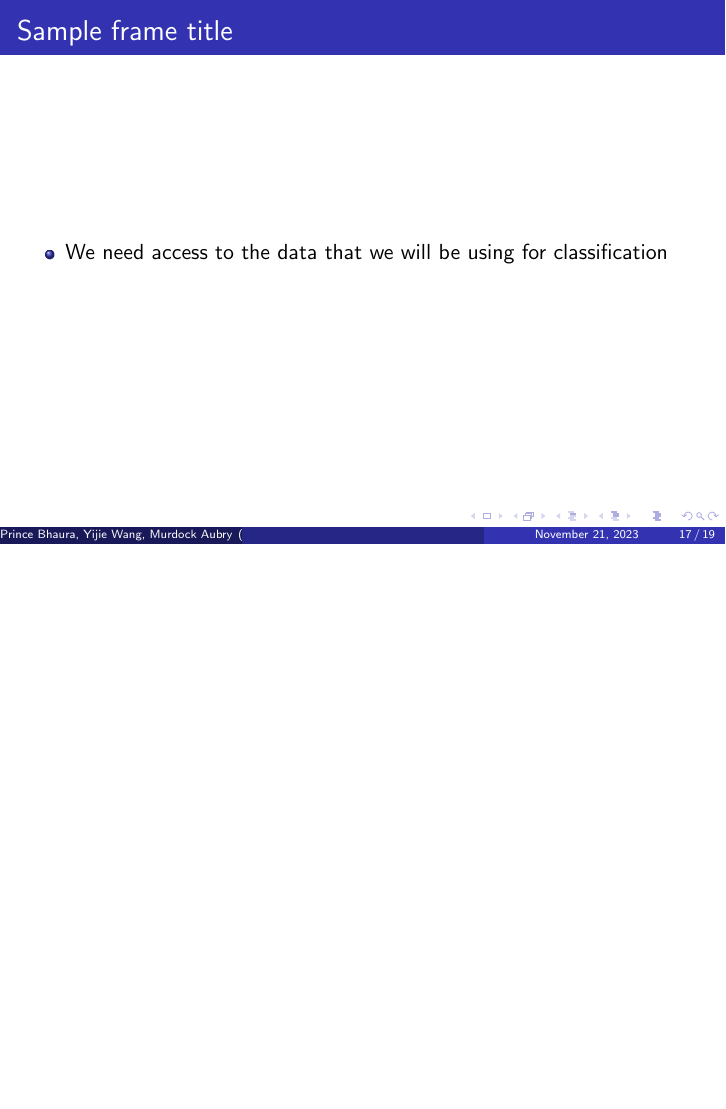
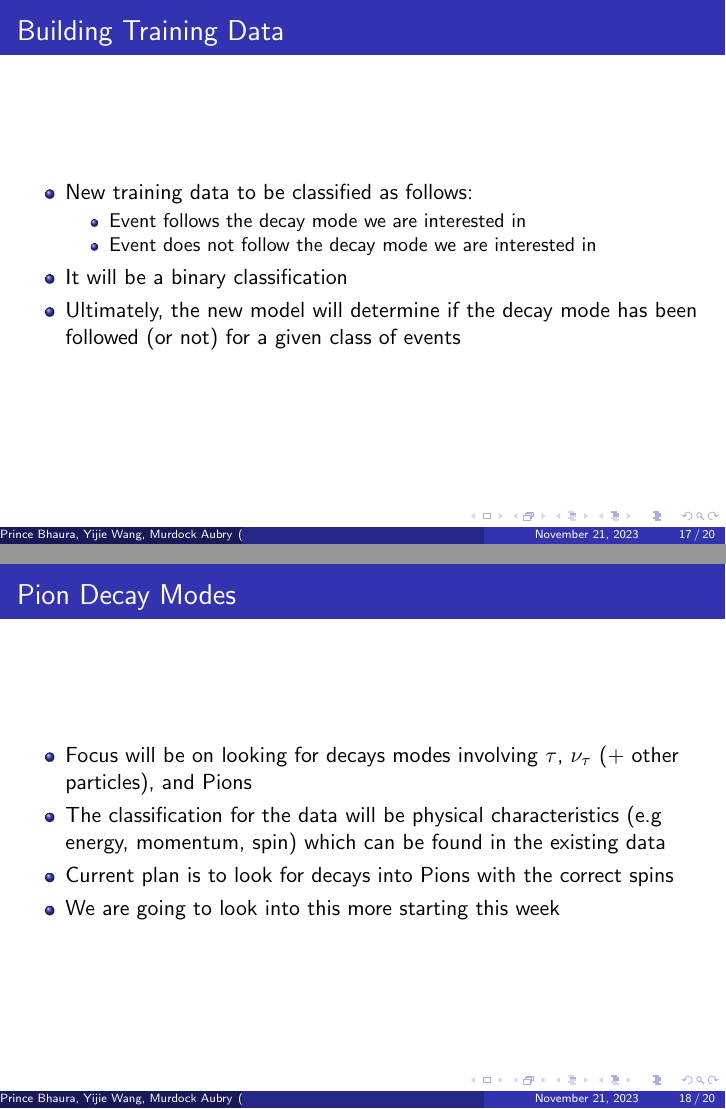
Before and after one commit to murdock-aubry/DUNE-ML, LaTeX slides (project-plan/proposal.tex): page 17 of 19 before the commit and pages 17 and 18 of 20 after it, the two joined at a grey line, the shorter picture padded with empty space. Compiled offline with pdfLaTeX.

Commit message:
modified:   project-plan/proposal.tex Added two slides talking about the binary classification and the current plan to look into Pion decay

```diff
--- a/project-plan/proposal.tex
+++ b/project-plan/proposal.tex
@@ -238,11 +238,29 @@
 \section{Binary Classification of Decay Events}
 
 \begin{frame}
-\frametitle{Sample frame title}
+\frametitle{Building Training Data}
 	\begin{itemize}
-		\item We need access to the data that we will be using for classification
+		\item New training data to be classified as follows:
+			\begin{itemize}
+				\item Event follows the decay mode we are interested in
+				\item Event does not follow the decay mode we are interested in
+			\end{itemize}
+		\item It will be a binary classification
+		\item Ultimately, the new model will determine if the decay mode has been followed (or not) for a given class of events
 	\end{itemize}
 \end{frame}
+
+
+\begin{frame}
+\frametitle{Pion Decay Modes}
+	\begin{itemize}
+		\item Focus will be on looking for decays modes involving $\tau$, $\nu_{\tau}$ (+ other particles), and Pions
+		\item The classification for the data will be physical characteristics (e.g energy, momentum, spin) which can be found in the existing data
+		\item Current plan is to look for decays into Pions with the correct spins
+		\item We are going to look into this more starting this week
+	\end{itemize}
+\end{frame}
+
 
 
 
```
